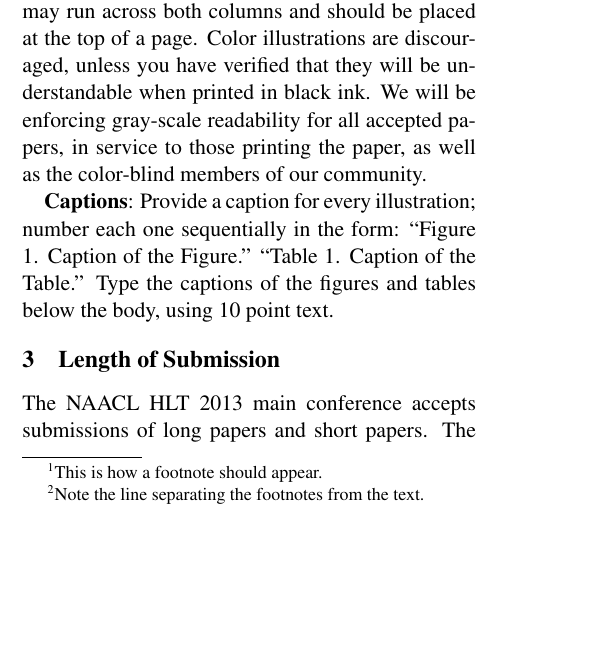
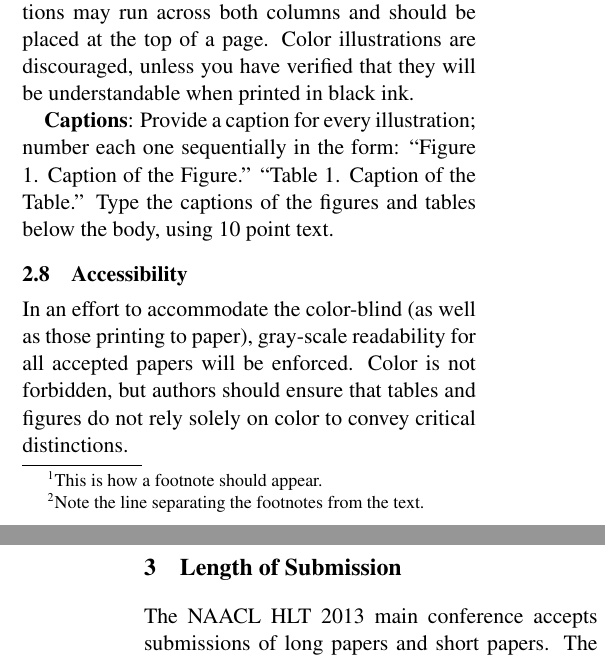
Before and after one commit to cherryc/naacl-pubs, a LaTeX paper (naaclhlt2013/naaclhlt2013.tex): part of one column of page 3 of 4 before the commit and two parts of the columns of pages 3 and 4 of 4 after it, the two joined at a grey line, cut so that both start at the same text, the shorter picture padded with empty space. Compiled offline with pdfLaTeX.

Commit message:
put accessibility in its own section

```diff
--- a/naaclhlt2013/naaclhlt2013.tex
+++ b/naaclhlt2013/naaclhlt2013.tex
@@ -264,9 +264,6 @@ paper near where they are first discussed, rather than at the end, if
 possible.  Wide illustrations may run across both columns and should be placed at
 the top of a page. Color illustrations are discouraged, unless you have verified that
 they will be understandable when printed in black ink.
-We will be enforcing gray-scale readability for all accepted papers,
-in service to those printing the paper, as well as the color-blind members of our
-community.
 
 \begin{table}
 \begin{center}
@@ -292,6 +289,12 @@ footnotes & 9 pt & \\
 sequentially in the form:  ``Figure 1. Caption of the Figure.'' ``Table 1.
 Caption of the Table.''  Type the captions of the figures and
 tables below the body, using 10 point text.
+
+\subsection{Accessibility}
+
+In an effort to accommodate the color-blind (as well as those printing to paper), gray-scale
+readability for all accepted papers will be enforced.  Color is not forbidden, but authors should
+ensure that tables and figures do not rely solely on color to convey critical distinctions.
 
 \section{Length of Submission}
 \label{sec:length}
```
Also changed, not shown: naaclhlt2013/naaclhlt2013.pdf.
